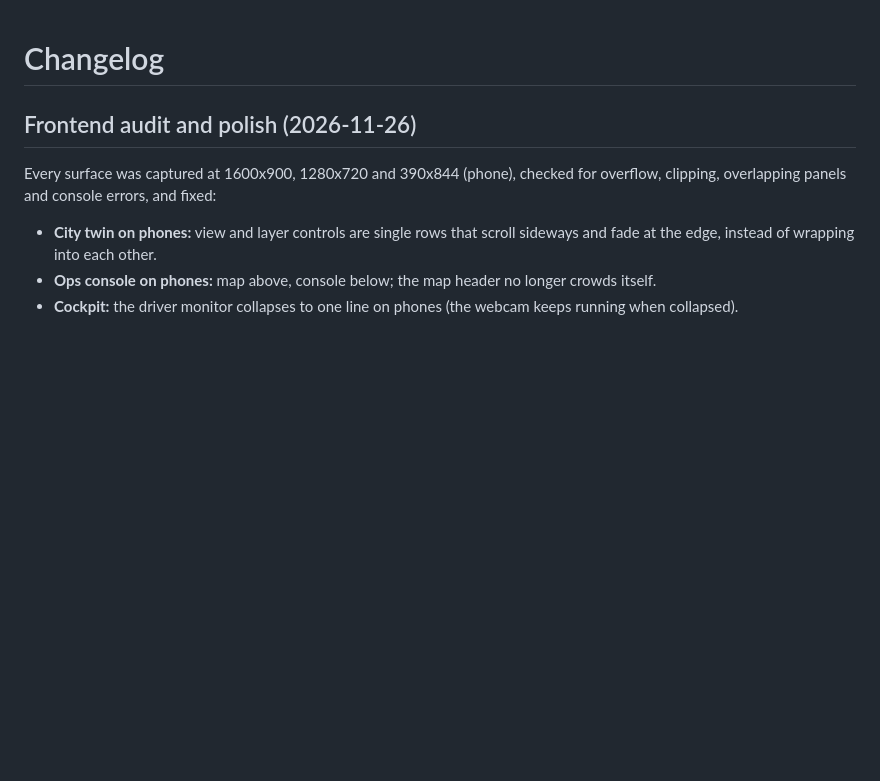
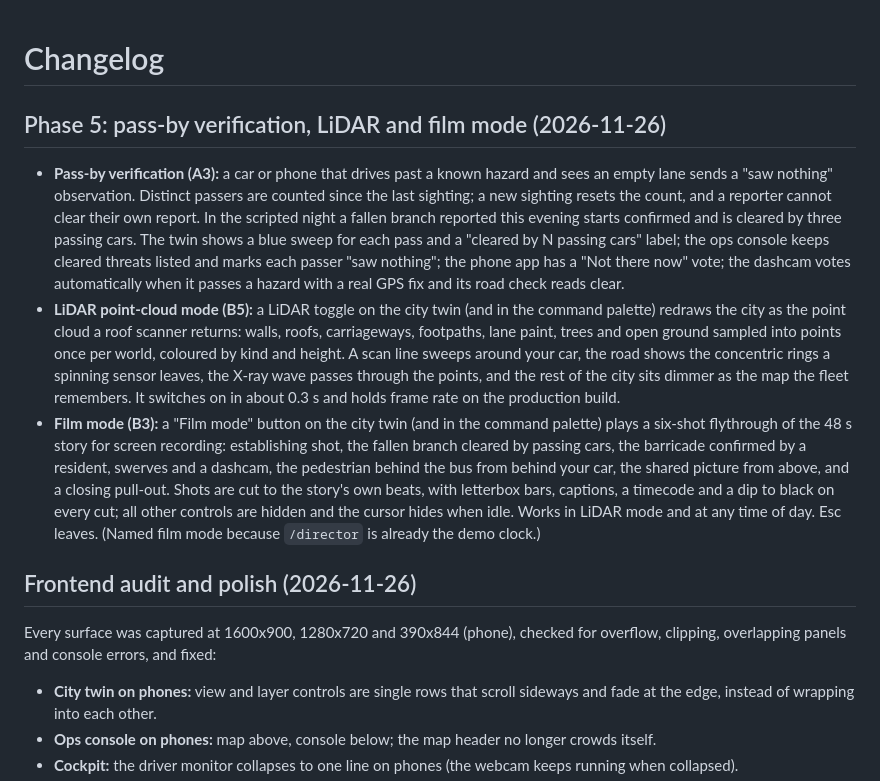
Before and after one commit to vizsh/suraksha, a Markdown page: CHANGELOG.md, the part around the change. Rendered like a GitHub page; blank space fills up the shorter version.

```diff
--- a/CHANGELOG.md
+++ b/CHANGELOG.md
@@ -1,4 +1,10 @@
 # Changelog
+
+## Phase 5: pass-by verification, LiDAR and film mode (2026-11-26)
+
+- **Pass-by verification (A3):** a car or phone that drives past a known hazard and sees an empty lane sends a "saw nothing" observation. Distinct passers are counted since the last sighting; a new sighting resets the count, and a reporter cannot clear their own report. In the scripted night a fallen branch reported this evening starts confirmed and is cleared by three passing cars. The twin shows a blue sweep for each pass and a "cleared by N passing cars" label; the ops console keeps cleared threats listed and marks each passer "saw nothing"; the phone app has a "Not there now" vote; the dashcam votes automatically when it passes a hazard with a real GPS fix and its road check reads clear.
+- **LiDAR point-cloud mode (B5):** a LiDAR toggle on the city twin (and in the command palette) redraws the city as the point cloud a roof scanner returns: walls, roofs, carriageways, footpaths, lane paint, trees and open ground sampled into points once per world, coloured by kind and height. A scan line sweeps around your car, the road shows the concentric rings a spinning sensor leaves, the X-ray wave passes through the points, and the rest of the city sits dimmer as the map the fleet remembers. It switches on in about 0.3 s and holds frame rate on the production build.
+- **Film mode (B3):** a "Film mode" button on the city twin (and in the command palette) plays a six-shot flythrough of the 48 s story for screen recording: establishing shot, the fallen branch cleared by passing cars, the barricade confirmed by a resident, swerves and a dashcam, the pedestrian behind the bus from behind your car, the shared picture from above, and a closing pull-out. Shots are cut to the story's own beats, with letterbox bars, captions, a timecode and a dip to black on every cut; all other controls are hidden and the cursor hides when idle. Works in LiDAR mode and at any time of day. Esc leaves. (Named film mode because `/director` is already the demo clock.)
 
 ## Frontend audit and polish (2026-11-26)
 
```
Also changed, not shown: README.md (+5 -1 lines), docs/ROADMAP.md (+1 -1 lines), docs/images/twin-film.jpg (added), docs/images/twin-lidar.jpg (added), 10 other files.
